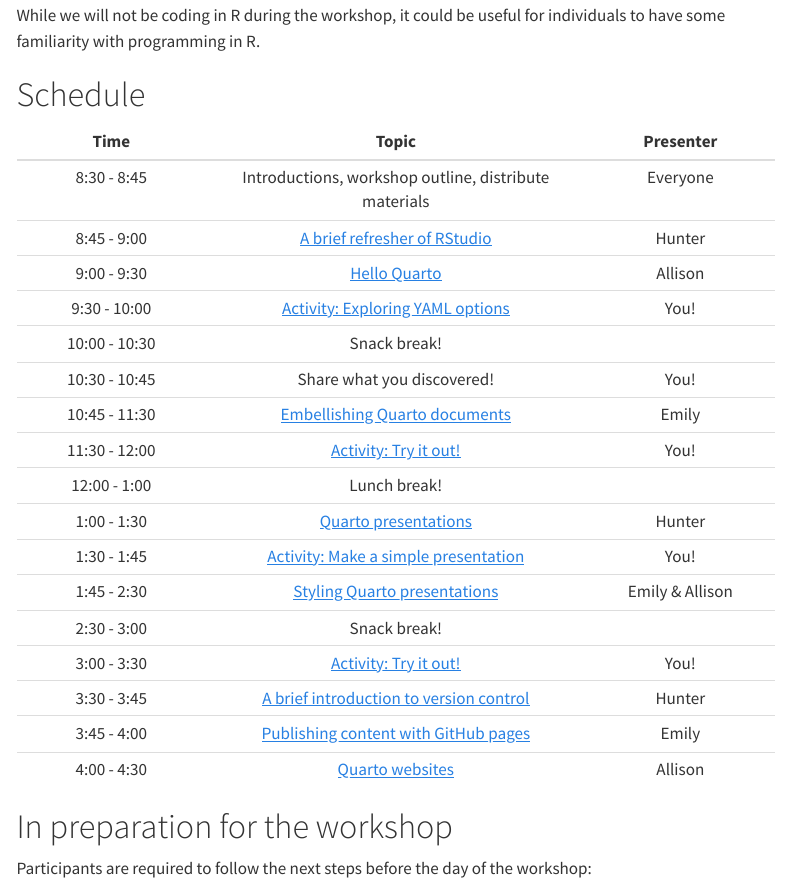
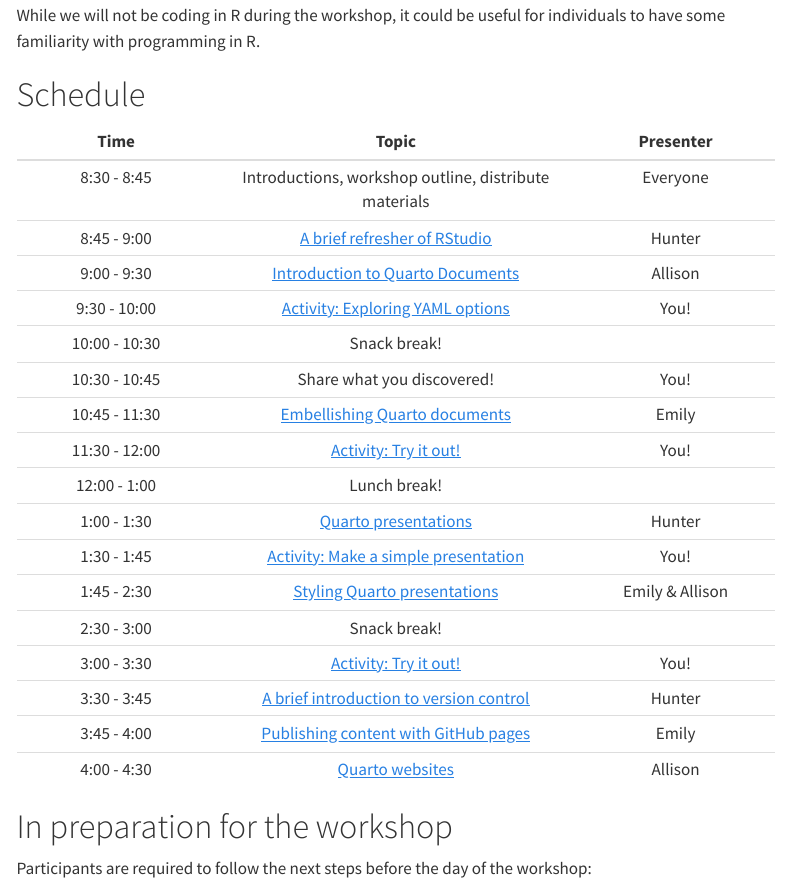
Before and after one commit to atheobold/uscots-quarto, a Quarto document (index.qmd): the page in a window 1100 px wide, from 970 px down. Rendered offline with R 4.5, knitr and Pandoc in place of Quarto, with nearby package versions; menus at the side of the page are left out.

Commit message:
remove render option, add names to activities, fix links to materials

```diff
--- a/_quarto.yml
+++ b/_quarto.yml
@@ -2,15 +2,6 @@
   type: website
   title: "Quarto at USCOTS"
   execute-dir: project
-  render:
-      - index.qmd
-      - blog.qmd
-      - bio.qmd
-      - module-0.qmd
-      - module-1.qmd
-      - module-2.qmd
-      - module-3.qmd
-      #- conclusion.qmd
 
 website:
   title: "USCOTS 2023 Quarto Workshop"
@@ -22,6 +13,8 @@
     background: primary
     search: true
     left:
+       - href: index.qmd
+         text: Home
        - href: bio.qmd
          text: Presenters
        - text: Morning
@@ -47,11 +40,12 @@
           - href: materials/02-activity-quarto-yaml.qmd
             text: "Exploring YAML Options in Quarto Docs"
           - href: materials/03-activity-styling-quarto-docs.qmd
-            text: "Styling Your Quarto Doc"
+            text: "Embellishing your Quarto doc"
           - href: materials/04-activity-quarto-presentations.qmd
-            text: "Making a Quarto Presentation"
+            text: "Your first (?) Quarto presentation"
           - href: materials/05-activity-styling-quarto-presentations.qmd
-            text: "Styling Your Presentation"
+            text: "Embellishing your Quarto presentation"
+
     right:
       - href: "https://quarto.org/"
         text: "Quarto Docs"
--- a/index.qmd
+++ b/index.qmd
@@ -32,10 +32,10 @@
 # Schedule
 
 |     Time      |                                          Topic                                          |    Presenter    |
-|:----------------:|:----------------------------------:|:----------------:|
+|:-----------------:|:---------------------------------:|:-----------------:|
 |  8:30 - 8:45  |                  Introductions, workshop outline, distribute materials                  |    Everyone     |
 |  8:45 - 9:00  |           [A brief refresher of RStudio](/materials/01-rstudio-refresher.qmd)           |     Hunter      |
-|  9:00 - 9:30  |                      [Hello Quarto](/materials/02-quarto-docs.qmd)                      |     Allison     |
+|  9:00 - 9:30  |            [Introduction to Quarto Documents](/materials/02-quarto-docs.qmd)            |     Allison     |
 | 9:30 - 10:00  |       [Activity: Exploring YAML options](/materials/02-activity-quarto-yaml.qmd)        |      You!       |
 | 10:00 - 10:30 |                                      Snack break!                                       |                 |
 | 10:30 - 10:45 |                               Share what you discovered!                                |      You!       |
@@ -47,9 +47,9 @@
 |  1:45 - 2:30  |     [Styling Quarto presentations](/materials/05-styling-quarto-presentations.qmd)      | Emily & Allison |
 |  2:30 - 3:00  |                                      Snack break!                                       |                 |
 |  3:00 - 3:30  |    [Activity: Try it out!](/materials/05-activity-styling-quarto-presentations.qmd)     |      You!       |
-|  3:30 - 3:45  |           [A brief introduction to version control](/materials/module-5.qmd)            |     Hunter      |
-|  3:45 - 4:00  |             [Publishing content with GitHub pages](/materials/module-6.qmd)             |      Emily      |
-|  4:00 - 4:30  |                       [Quarto websites](/materials/module-6.qmd)                        |     Allison     |
+|  3:30 - 3:45  |      [A brief introduction to version control](/materials/06-version-control.qmd)       |     Hunter      |
+|  3:45 - 4:00  |          [Publishing content with GitHub pages](/materials/07-publishing.qmd)           |      Emily      |
+|  4:00 - 4:30  |                     [Quarto websites](/materials/07-publishing.qmd)                     |     Allison     |
 
 # In preparation for the workshop
 
```
